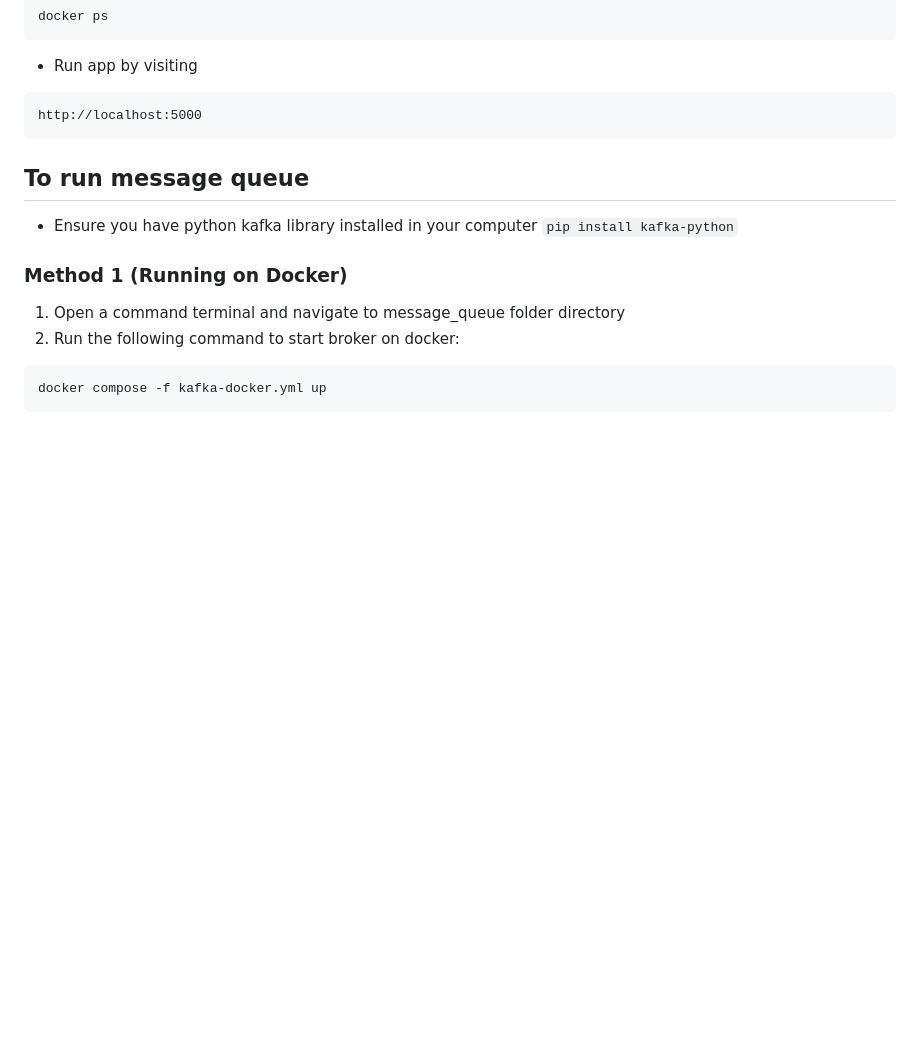
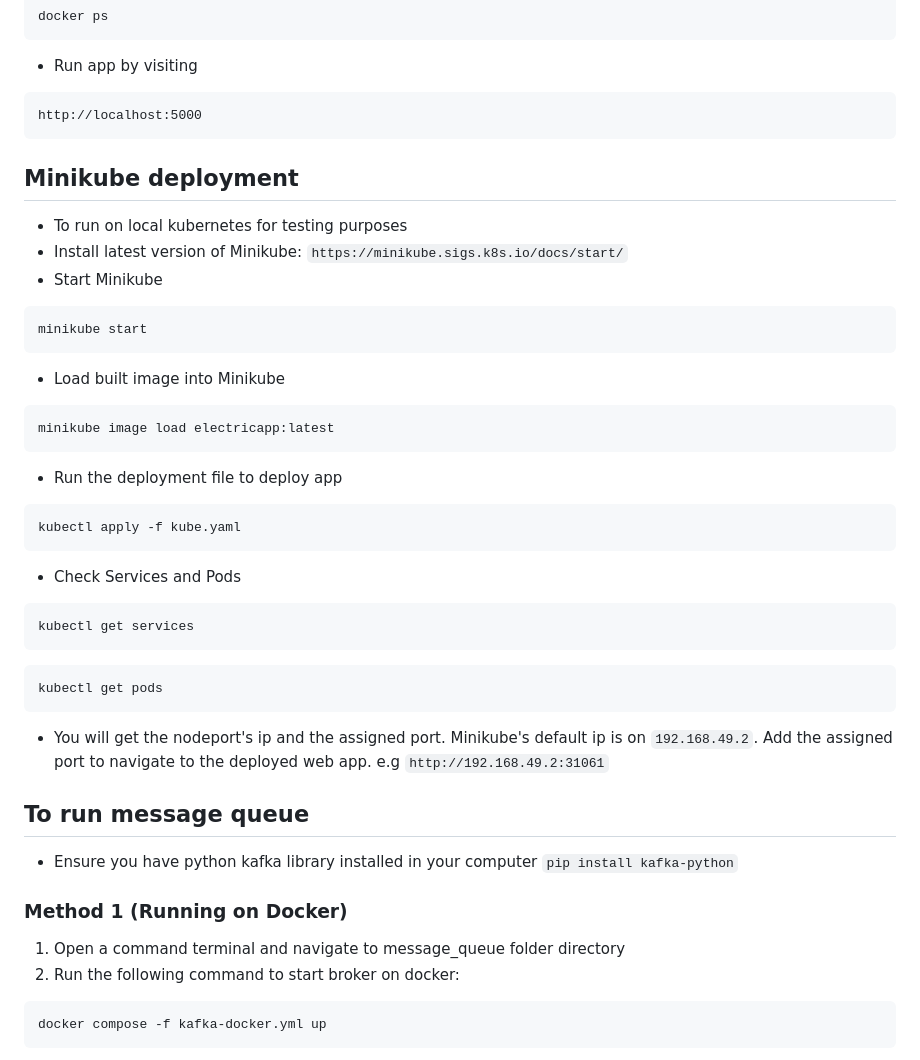
Before and after one commit to singthaitan/3004Cloud, a Markdown page: README.md, the part around the change. Rendered like a GitHub page; blank space fills up the shorter version.

````diff
--- a/README.md
+++ b/README.md
@@ -52,7 +52,29 @@ docker ps
 ```
 http://localhost:5000
 ```
-
+## Minikube deployment
+- To run on local kubernetes for testing purposes
+- Install latest version of Minikube: ```https://minikube.sigs.k8s.io/docs/start/```
+- Start Minikube
+```
+minikube start
+```
+- Load built image into Minikube
+```
+minikube image load electricapp:latest
+```
+- Run the deployment file to deploy app
+```
+kubectl apply -f kube.yaml
+```
+- Check Services and Pods
+```
+kubectl get services
+```
+```
+kubectl get pods
+```
+- You will get the nodeport's ip and the assigned port. Minikube's default ip is on ```192.168.49.2```. Add the assigned port to navigate to the deployed web app. e.g ```http://192.168.49.2:31061```
 ## To run message queue
 - Ensure you have python kafka library installed in your computer ```pip install kafka-python```
 ### Method 1 (Running on Docker)
````
